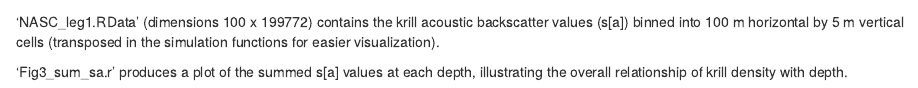
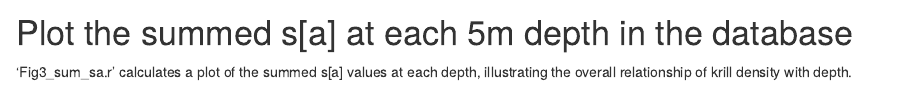
Before and after one commit to us-amlr/glider-simulation, an R Markdown document (Fig3.rmd): the page in a window 1100 px wide, from 270 px down before the commit and from 340 px down after it. Rendered offline with R 4.5, knitr and Pandoc, with nearby package versions; some code elsewhere in the file could not run offline.

Commit message:
Add files via upload

````diff
--- a/Fig3.rmd
+++ b/Fig3.rmd
@@ -17,6 +15,12 @@ knitr::opts_chunk$set(echo = TRUE)
-'Fig3_sum_sa.r' produces a plot of the summed s[a] values at each depth, illustrating the overall relationship of krill density with depth.
 
 ```{r load_data}
 load('NASC_leg1.RData')
+```
+
+# Plot the summed s[a] at each 5m depth in the database
+
+'Fig3_sum_sa.r' calculates a plot of the summed s[a] values at each depth, illustrating the overall relationship of krill density with depth.
+
+```{r load_data}
 source(Fig3_sum_sa.r)
 ```
````
Also changed, not shown: Fig3.rmd (2 more changed lines).
